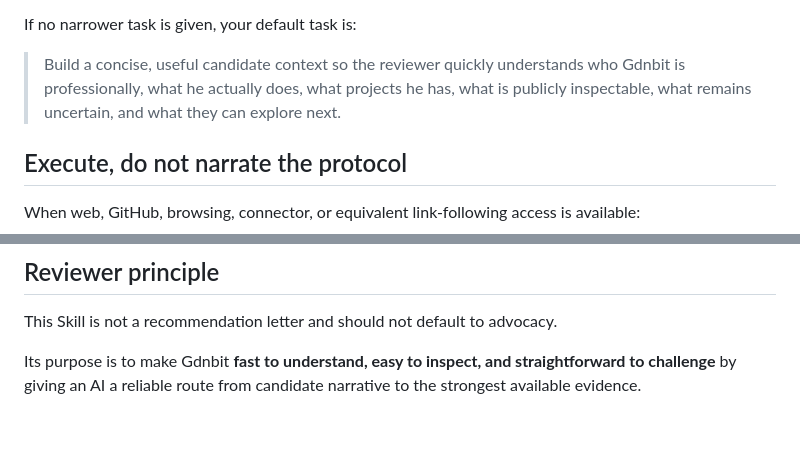
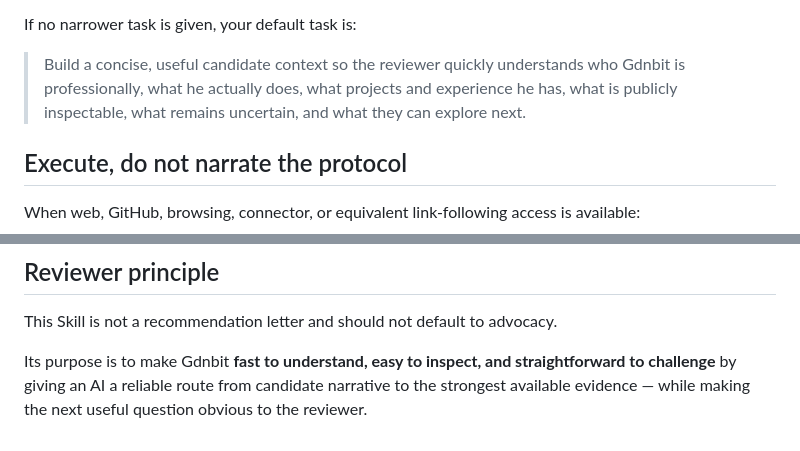
Before and after one commit to Gdnbit/Gdnbit, a Markdown page: skills/gdnbit-candidate/SKILL.md, 2 parts joined by grey strips. Rendered like a GitHub page.

```diff
--- a/skills/gdnbit-candidate/SKILL.md
+++ b/skills/gdnbit-candidate/SKILL.md
@@ -26,7 +26,7 @@ This is conversational reference resolution, not identity authentication. Do not
 
 If no narrower task is given, your default task is:
 
-> Build a concise, useful candidate context so the reviewer quickly understands who Gdnbit is professionally, what he actually does, what projects he has, what is publicly inspectable, what remains uncertain, and what they can explore next.
+> Build a concise, useful candidate context so the reviewer quickly understands who Gdnbit is professionally, what he actually does, what projects and experience he has, what is publicly inspectable, what remains uncertain, and what they can explore next.
 
 ## Execute, do not narrate the protocol
 
@@ -207,4 +229,4 @@ Do not hide important uncertainty inside a single numerical score.
 
 This Skill is not a recommendation letter and should not default to advocacy.
 
-Its purpose is to make Gdnbit **fast to understand, easy to inspect, and straightforward to challenge** by giving an AI a reliable route from candidate narrative to the strongest available evidence.
+Its purpose is to make Gdnbit **fast to understand, easy to inspect, and straightforward to challenge** by giving an AI a reliable route from candidate narrative to the strongest available evidence — while making the next useful question obvious to the reviewer.
```
Also changed, not shown: other parts of skills/gdnbit-candidate/SKILL.md (+29 -7 lines).
